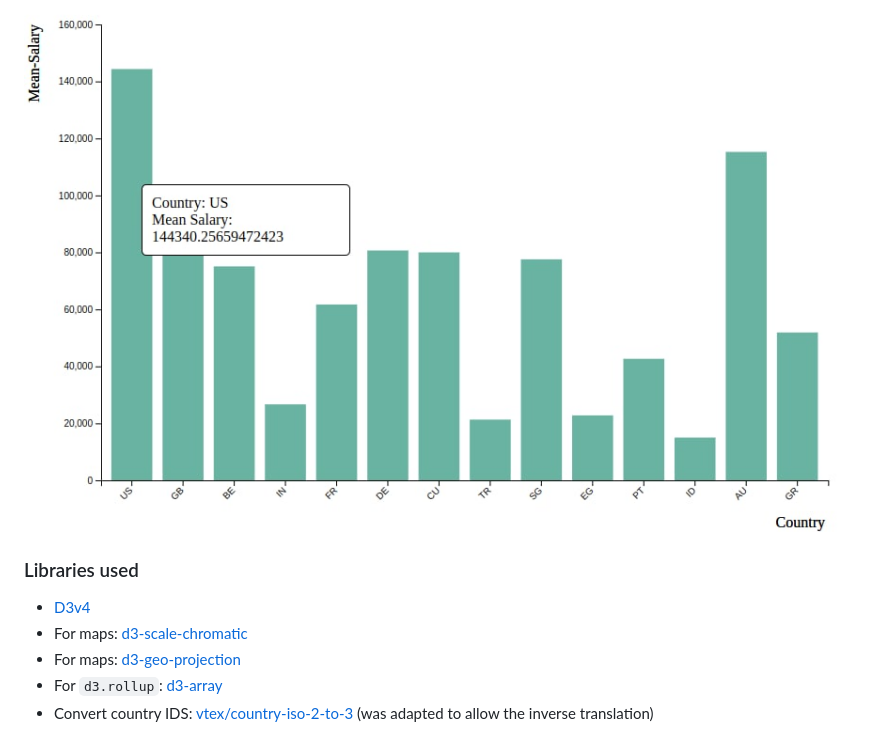
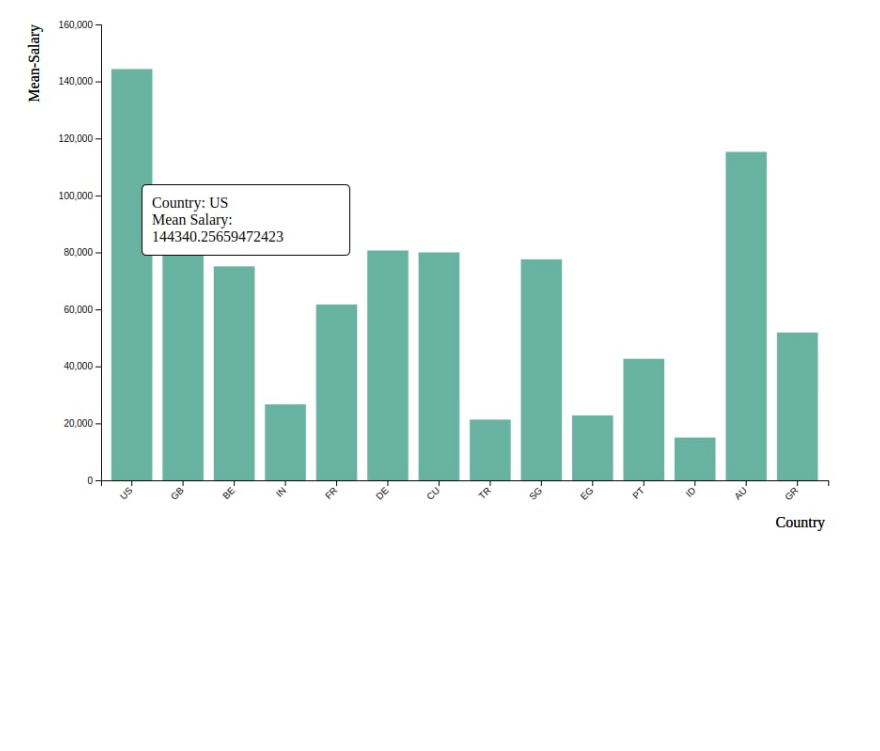
Before and after one commit to ElizavetaZaburunova/Information_Visualisation, a Markdown page: Documentation.md, the part around the change printed below. Drawn GitHub-style; blank space fills up the shorter version.

```diff
--- a/Documentation.md
+++ b/Documentation.md
@@ -99,11 +123,3 @@ all countries that are available in the dataset are selected.
 - Similar to the Top-10 job roles an interactive hover tooltip was added that allows the user to more easily investigate single bars by moving the mouse over them.
 
 ![Barchart country comparison](assets/barchart_country.jpg)
-
-### Libraries used
-
-- [D3v4](https://github.com/d3/d3/tree/4)
-- For maps: [d3-scale-chromatic](https://github.com/d3/d3-scale-chromatic)
-- For maps: [d3-geo-projection](https://github.com/d3/d3-geo-projection)
-- For `d3.rollup`: [d3-array](https://github.com/d3/d3-array)
-- Convert country IDS: [vtex/country-iso-2-to-3](https://github.com/vtex/country-iso-2-to-3) (was adapted to allow the inverse translation)
```
Also changed, not shown: other parts of Documentation.md (+24 -0 lines), assets/project_structure.png (added), 2 other files.
